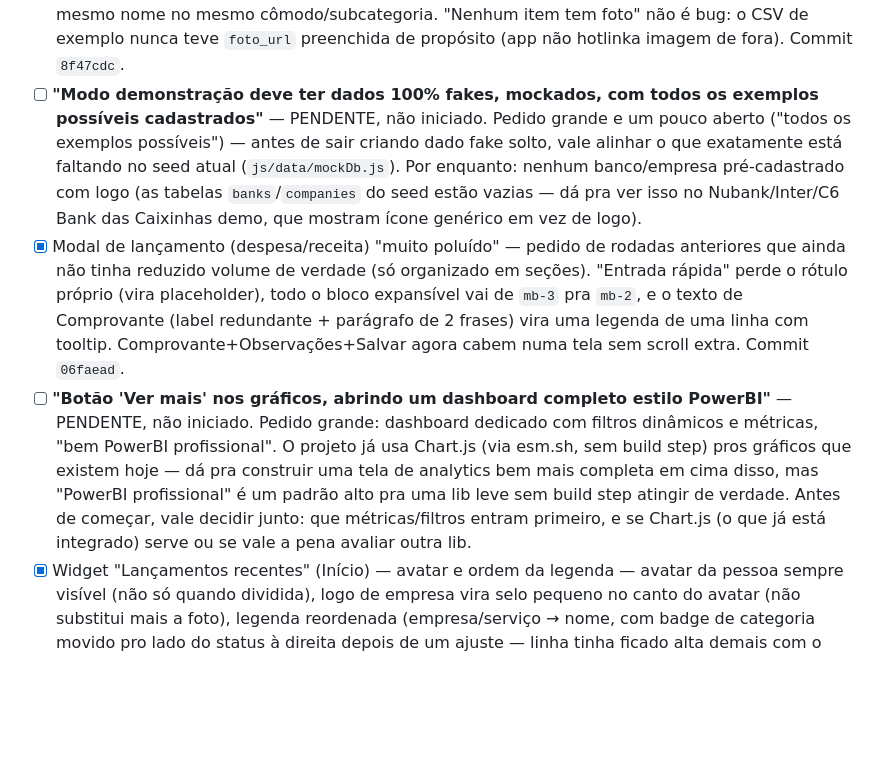
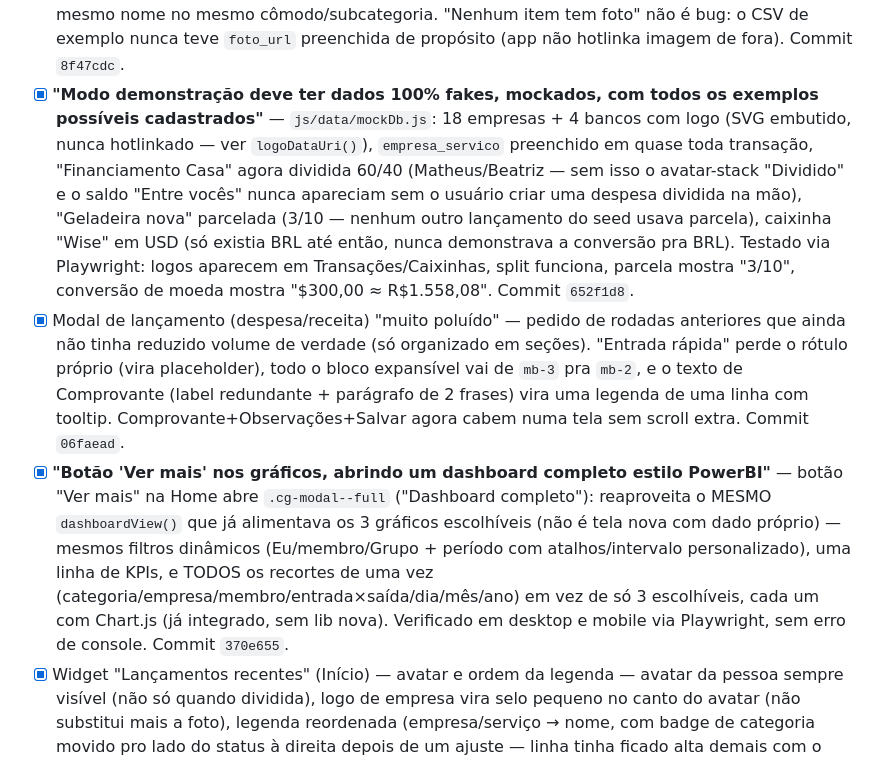
Before and after one commit to matteusbonotto/bonotroll, a Markdown page: docs/CHECKLIST-REBRAND.md, the part around the change. Rendered like a GitHub page; blank space fills up the shorter version.

Commit message:
Checklist: marca dashboard completo e seed 100% mockado como concluídos
Únicos 2 itens que ainda estavam [ ] (não iniciados) na Rodada 2 —
ambos concluídos nesta sessão (commits 370e655 e 652f1d8). Resta só
"Aparência geral ainda parecida demais... quer algo visualmente mais
distinto/moderno em TODO o projeto" (item original, prioridade 2) —
continua em aberto de propósito: é um pedido subjetivo sem exemplo/
referência concreta, mesmo caso já documentado nos itens [~] de
Compras/Recursos/Caixinhas/Perfil logo abaixo dele.

```diff
--- a/docs/CHECKLIST-REBRAND.md
+++ b/docs/CHECKLIST-REBRAND.md
@@ -59,9 +59,9 @@ O checklist acima (8 itens) foi todo concluído. Depois disso vieram mais pedido
 - [x] **"Isso deve ser componentizado pra funcionar com Categorias e Empresas também"** — mesmo padrão de modal empilhado (lista → formulário por cima) aplicado a Categorias e Empresas, igual Bancos. De brinde: dedup também (nome já existente reaproveita em vez de duplicar). Commits `0927bae` (stores) + `f977b2a` (correção do HTML, que tinha ficado dessincronizado do novo estado das stores no primeiro commit — pego e corrigido na mesma sessão, testado com Playwright antes de seguir).
 - [x] Tabela de Transações não aproveitava a largura da tela (sobrava espaço nas laterais, tabela cortava coluna mesmo assim) — `.cg-main` tinha `max-width` fixo em pixel (1180px), trocado pra `min(96vw, 1600px)`. Commit `01c1c0a`.
 - [x] Importação de CSV de Recursos duplicando item já existente — agora pula (não duplica) item com mesmo nome no mesmo cômodo/subcategoria. "Nenhum item tem foto" não é bug: o CSV de exemplo nunca teve `foto_url` preenchida de propósito (app não hotlinka imagem de fora). Commit `8f47cdc`.
-- [ ] **"Modo demonstração deve ter dados 100% fakes, mockados, com todos os exemplos possíveis cadastrados"** — PENDENTE, não iniciado. Pedido grande e um pouco aberto ("todos os exemplos possíveis") — antes de sair criando dado fake solto, vale alinhar o que exatamente está faltando no seed atual (`js/data/mockDb.js`). Por enquanto: nenhum banco/empresa pré-cadastrado com logo (as tabelas `banks`/`companies` do seed estão vazias — dá pra ver isso no Nubank/Inter/C6 Bank das Caixinhas demo, que mostram ícone genérico em vez de logo).
+- [x] **"Modo demonstração deve ter dados 100% fakes, mockados, com todos os exemplos possíveis cadastrados"** — `js/data/mockDb.js`: 18 empresas + 4 bancos com logo (SVG embutido, nunca hotlinkado — ver `logoDataUri()`), `empresa_servico` preenchido em quase toda transação, "Financiamento Casa" agora dividida 60/40 (Matheus/Beatriz — sem isso o avatar-stack "Dividido" e o saldo "Entre vocês" nunca apareciam sem o usuário criar uma despesa dividida na mão), "Geladeira nova" parcelada (3/10 — nenhum outro lançamento do seed usava parcela), caixinha "Wise" em USD (só existia BRL até então, nunca demonstrava a conversão pra BRL). Testado via Playwright: logos aparecem em Transações/Caixinhas, split funciona, parcela mostra "3/10", conversão de moeda mostra "$300,00 ≈ R$1.558,08". Commit `652f1d8`.
 - [x] Modal de lançamento (despesa/receita) "muito poluído" — pedido de rodadas anteriores que ainda não tinha reduzido volume de verdade (só organizado em seções). "Entrada rápida" perde o rótulo próprio (vira placeholder), todo o bloco expansível vai de `mb-3` pra `mb-2`, e o texto de Comprovante (label redundante + parágrafo de 2 frases) vira uma legenda de uma linha com tooltip. Comprovante+Observações+Salvar agora cabem numa tela sem scroll extra. Commit `06faead`.
-- [ ] **"Botão 'Ver mais' nos gráficos, abrindo um dashboard completo estilo PowerBI"** — PENDENTE, não iniciado. Pedido grande: dashboard dedicado com filtros dinâmicos e métricas, "bem PowerBI profissional". O projeto já usa Chart.js (via esm.sh, sem build step) pros gráficos que existem hoje — dá pra construir uma tela de analytics bem mais completa em cima disso, mas "PowerBI profissional" é um padrão alto pra uma lib leve sem build step atingir de verdade. Antes de começar, vale decidir junto: que métricas/filtros entram primeiro, e se Chart.js (o que já está integrado) serve ou se vale a pena avaliar outra lib.
+- [x] **"Botão 'Ver mais' nos gráficos, abrindo um dashboard completo estilo PowerBI"** — botão "Ver mais" na Home abre `.cg-modal--full` ("Dashboard completo"): reaproveita o MESMO `dashboardView()` que já alimentava os 3 gráficos escolhíveis (não é tela nova com dado próprio) — mesmos filtros dinâmicos (Eu/membro/Grupo + período com atalhos/intervalo personalizado), uma linha de KPIs, e TODOS os recortes de uma vez (categoria/empresa/membro/entrada×saída/dia/mês/ano) em vez de só 3 escolhíveis, cada um com Chart.js (já integrado, sem lib nova). Verificado em desktop e mobile via Playwright, sem erro de console. Commit `370e655`.
 - [x] Widget "Lançamentos recentes" (Início) — avatar e ordem da legenda — avatar da pessoa sempre visível (não só quando dividida), logo de empresa vira selo pequeno no canto do avatar (não substitui mais a foto), legenda reordenada (empresa/serviço → nome, com badge de categoria movido pro lado do status à direita depois de um ajuste — linha tinha ficado alta demais com o badge na legenda). Commits `6e6200a` + `0927bae`.
 - [x] Importação de CSV de Recursos duplicando item existente — agora pula (não duplica) mesmo nome no mesmo cômodo/subcategoria. "Nenhum item tem foto" não é bug — CSV de exemplo nunca teve `foto_url` preenchida de propósito. Commit `8f47cdc`.
 - [x] Home: "Entrada"/"Entrada prevista", "Saída"/"Saída prevista" — antes computeSummary somava tudo (pago ou não) junto; agora os números principais contam só o que tem `data_pagamento` (pago de verdade), e "Previsto: RX" aparece como legenda mostrando o total incluindo pendente. Commit `81b03dd`.
```
